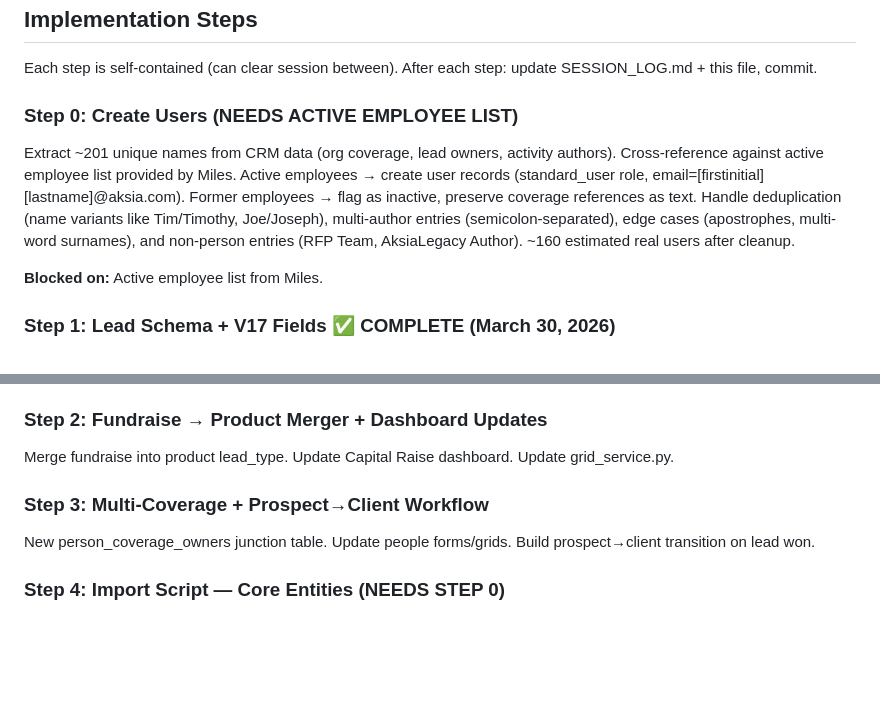
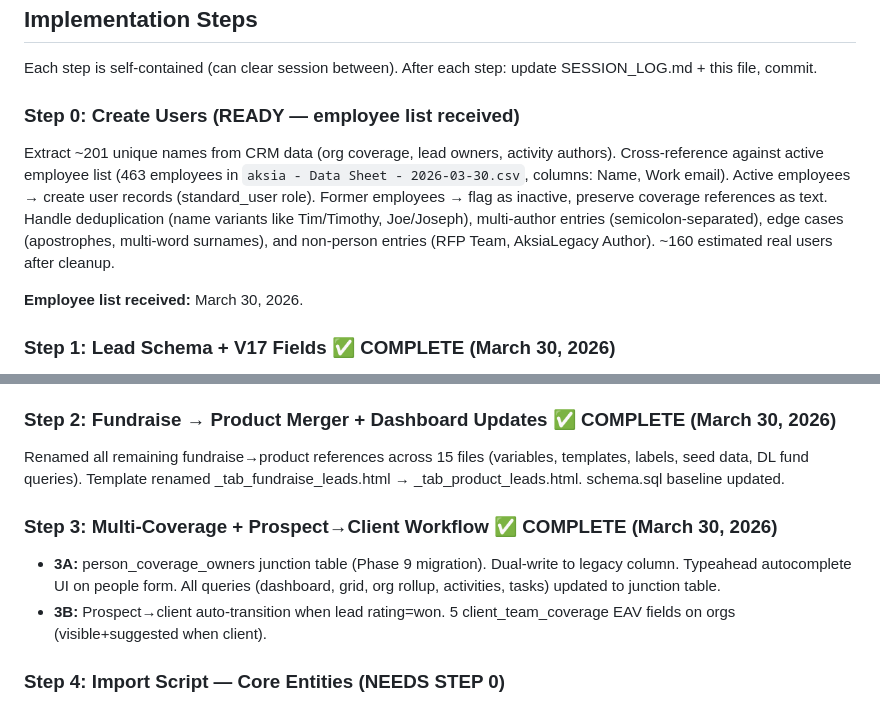
Before and after one commit to berkspoon/Echo2, a Markdown page: Echo2/DATA_IMPORT_PLAN.md, 2 parts joined by grey strips. Rendered like a GitHub page; blank space fills up the shorter version.

```diff
--- a/Echo2/DATA_IMPORT_PLAN.md
+++ b/Echo2/DATA_IMPORT_PLAN.md
@@ -462,10 +462,10 @@ When modifying lead-related values (types, stages, field names, reference_data c
 
 Each step is self-contained (can clear session between). After each step: update SESSION_LOG.md + this file, commit.
 
-### Step 0: Create Users (NEEDS ACTIVE EMPLOYEE LIST)
-Extract ~201 unique names from CRM data (org coverage, lead owners, activity authors). Cross-reference against active employee list provided by Miles. Active employees → create user records (standard_user role, email=[firstinitial][lastname]@aksia.com). Former employees → flag as inactive, preserve coverage references as text. Handle deduplication (name variants like Tim/Timothy, Joe/Joseph), multi-author entries (semicolon-separated), edge cases (apostrophes, multi-word surnames), and non-person entries (RFP Team, AksiaLegacy Author). ~160 estimated real users after cleanup.
+### Step 0: Create Users (READY — employee list received)
+Extract ~201 unique names from CRM data (org coverage, lead owners, activity authors). Cross-reference against active employee list (463 employees in `aksia - Data Sheet - 2026-03-30.csv`, columns: Name, Work email). Active employees → create user records (standard_user role). Former employees → flag as inactive, preserve coverage references as text. Handle deduplication (name variants like Tim/Timothy, Joe/Joseph), multi-author entries (semicolon-separated), edge cases (apostrophes, multi-word surnames), and non-person entries (RFP Team, AksiaLegacy Author). ~160 estimated real users after cleanup.
 
-**Blocked on:** Active employee list from Miles.
+**Employee list received:** March 30, 2026.
 
 ### Step 1: Lead Schema + V17 Fields ✅ COMPLETE (March 30, 2026)
 Add all V17 fields to schema, reference_data, field_definitions. Rename lead_type values (advisory→service, fundraise/product→product). Update rating stages. Add engagement_status cascading logic. Restructure asset classes. Remove deprecated fields from UI. Update form + detail templates.
@@ -479,11 +479,12 @@ Add all V17 fields to schema, reference_data, field_definitions. Rename lead_typ
 - **Templates:** form.html, detail.html, list.html — all updated for service/product, did_not_win, removed pricing_proposal/expected_revenue/expected_decision_date sections. _grid.html, _org_leads_panel.html, _tab_fundraise_leads.html, _widget_my_coverage.html — updated.
 - **Other routers:** dashboards.py, activities.py, contracts.py, organizations.py, tasks.py, distribution_lists.py — all updated for V17 stage/type values.
 
-### Step 2: Fundraise → Product Merger + Dashboard Updates
-Merge fundraise into product lead_type. Update Capital Raise dashboard. Update grid_service.py.
+### Step 2: Fundraise → Product Merger + Dashboard Updates ✅ COMPLETE (March 30, 2026)
+Renamed all remaining fundraise→product references across 15 files (variables, templates, labels, seed data, DL fund queries). Template renamed _tab_fundraise_leads.html → _tab_product_leads.html. schema.sql baseline updated.
 
-### Step 3: Multi-Coverage + Prospect→Client Workflow
-New person_coverage_owners junction table. Update people forms/grids. Build prospect→client transition on lead won.
+### Step 3: Multi-Coverage + Prospect→Client Workflow ✅ COMPLETE (March 30, 2026)
+- **3A:** person_coverage_owners junction table (Phase 9 migration). Dual-write to legacy column. Typeahead autocomplete UI on people form. All queries (dashboard, grid, org rollup, activities, tasks) updated to junction table.
+- **3B:** Prospect→client auto-transition when lead rating=won. 5 client_team_coverage EAV fields on orgs (visible+suggested when client).
 
 ### Step 4: Import Script — Core Entities (NEEDS STEP 0)
 Build scripts/import_echo_data.py. Import orgs → people → person-org links → leads → lead owners → contracts. Delete dummy data first. All ID→text mappings complete.
```
Also changed, not shown: Echo2/SESSION_LOG.md (+37 -0 lines).
